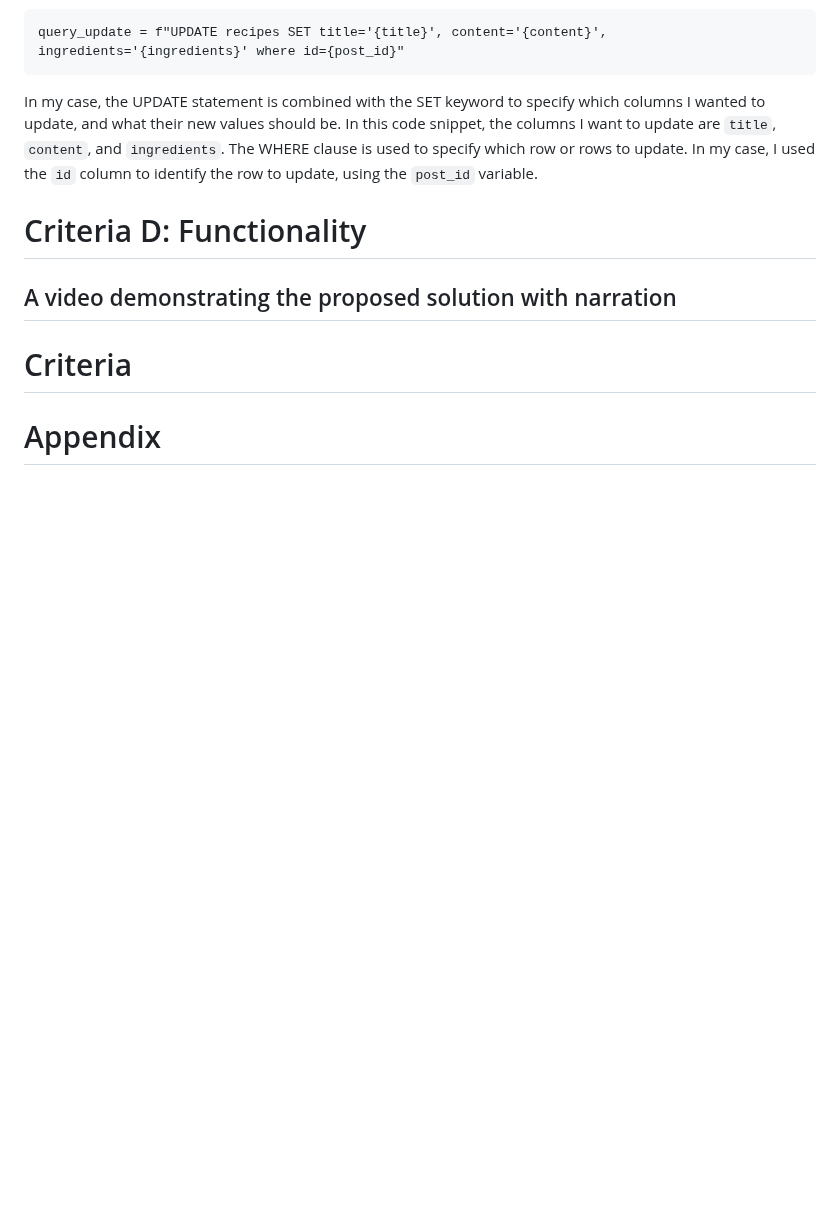
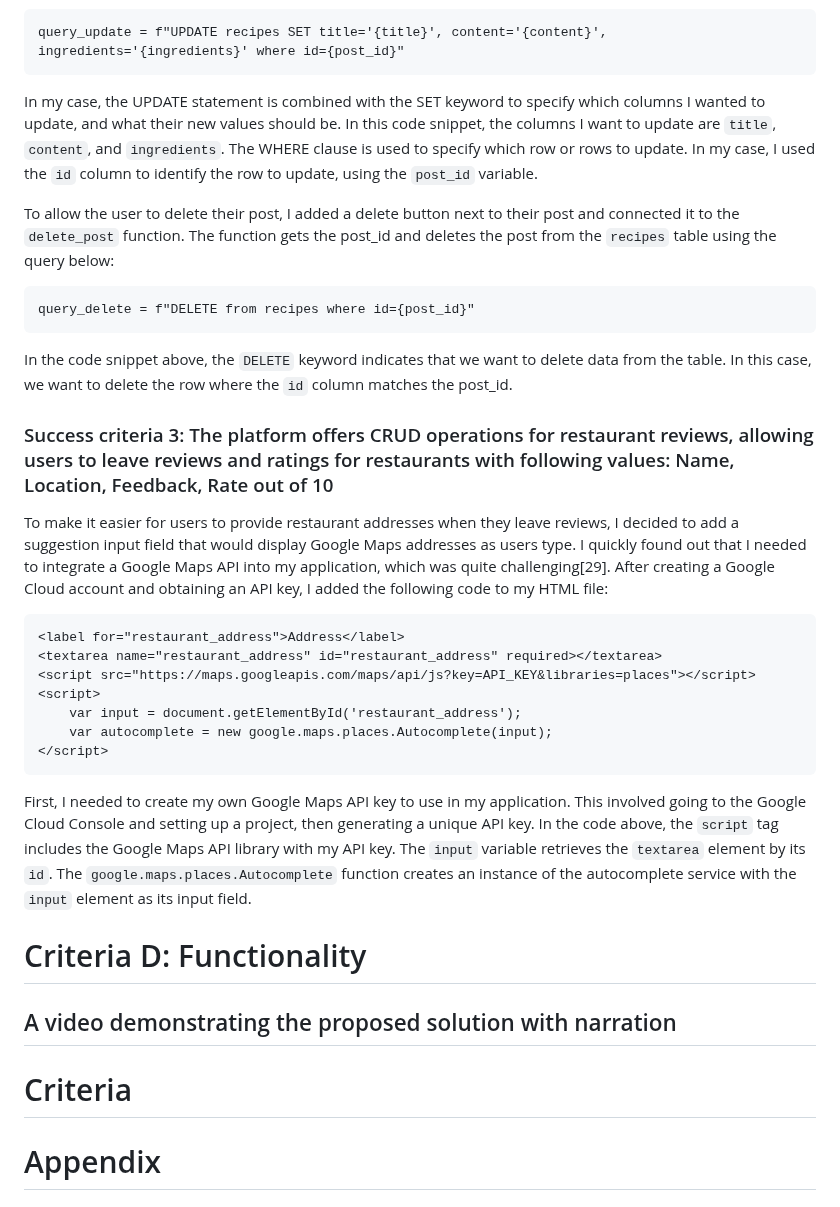
Before and after one commit to 2024sabuhiabbasov/unit4_2023-project, a Markdown page: README.md, the part around one of its changes. Drawn GitHub-style; blank space fills up the shorter version.

````diff
--- a/README.md
+++ b/README.md
@@ -350,6 +350,28 @@ query_update = f"UPDATE recipes SET title='{title}', content='{content}', ingred
 In my case, the UPDATE statement is combined with the SET keyword to specify which columns I wanted to update, and what their new values should be. In this code snippet, the columns I want to update are `title`, `content`, and `ingredients`.
 The WHERE clause is used to specify which row or rows to update. In my case, I used the `id` column to identify the row to update, using the `post_id` variable.
 
+To allow the user to delete their post, I added a delete button next to their post and connected it to the `delete_post` function. The function gets the post_id and deletes the post from the `recipes` table using the query below:
+```.py
+query_delete = f"DELETE from recipes where id={post_id}"
+```
+In the code snippet above, the `DELETE` keyword indicates that we want to delete data from the table. In this case, we want to delete the row where the `id` column matches the post_id.
+
+### Success criteria 3: The platform offers CRUD operations for restaurant reviews, allowing users to leave reviews and ratings for restaurants with following values: Name, Location, Feedback, Rate out of 10
+
+To make it easier for users to provide restaurant addresses when they leave reviews, I decided to add a suggestion input field that would display Google Maps addresses as users type. I quickly found out that I needed to integrate a Google Maps API into my application, which was quite challenging[29]. After creating a Google Cloud account and obtaining an API key, I added the following code to my HTML file:
+```.html
+<label for="restaurant_address">Address</label>
+<textarea name="restaurant_address" id="restaurant_address" required></textarea>
+<script src="https://maps.googleapis.com/maps/api/js?key=API_KEY&libraries=places"></script>
+<script>
+    var input = document.getElementById('restaurant_address');
+    var autocomplete = new google.maps.places.Autocomplete(input);
+</script>
+```
+First, I needed to create my own Google Maps API key to use in my application. This involved going to the Google Cloud Console and setting up a project, then generating a unique API key. In the code above, the `script` tag includes the Google Maps API library with my API key. The `input` variable retrieves the `textarea` element by its `id`. The `google.maps.places.Autocomplete` function creates an instance of the autocomplete service with the `input` element as its input field.
+
+
+
 # Criteria D: Functionality
 ## A video demonstrating the proposed solution with narration
 
````
Also changed, not shown: other parts of README.md (+4 -2 lines).
